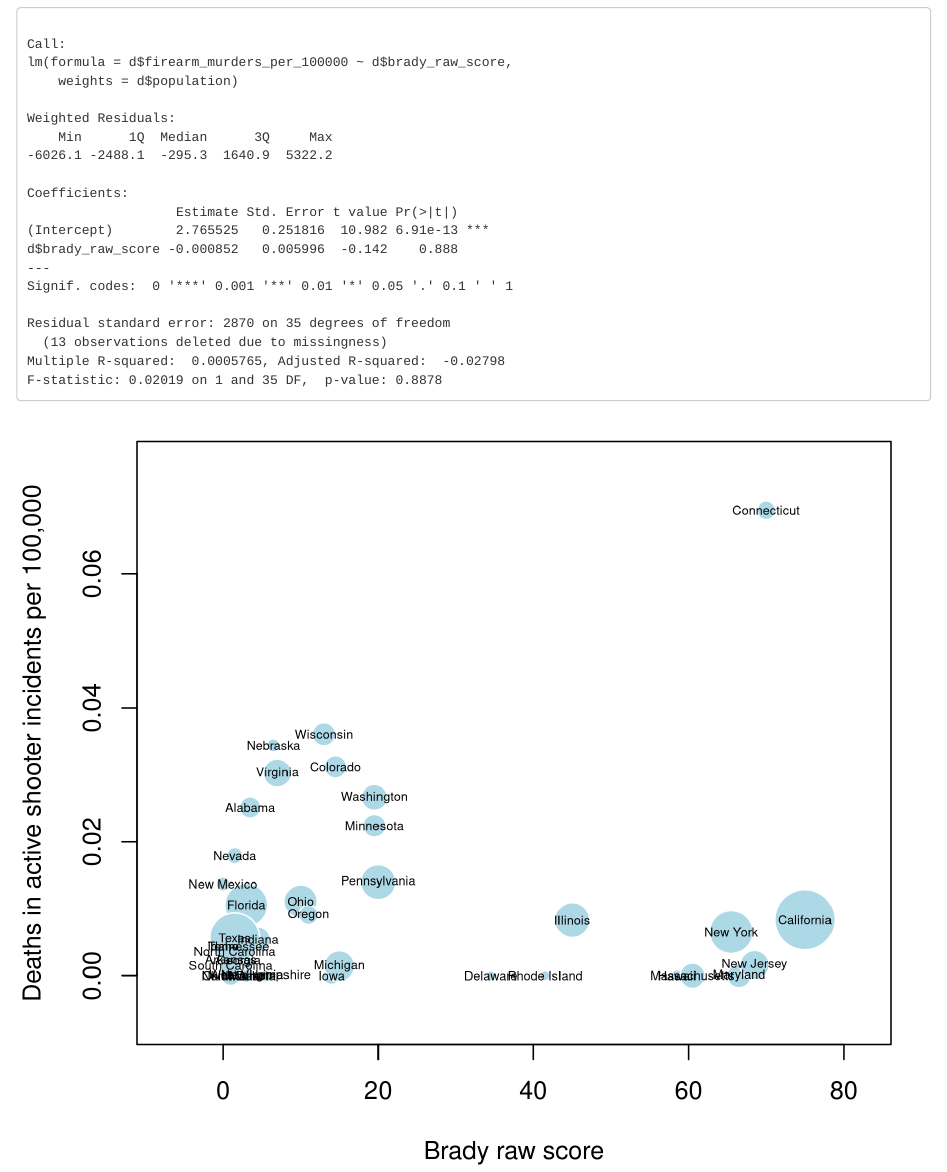
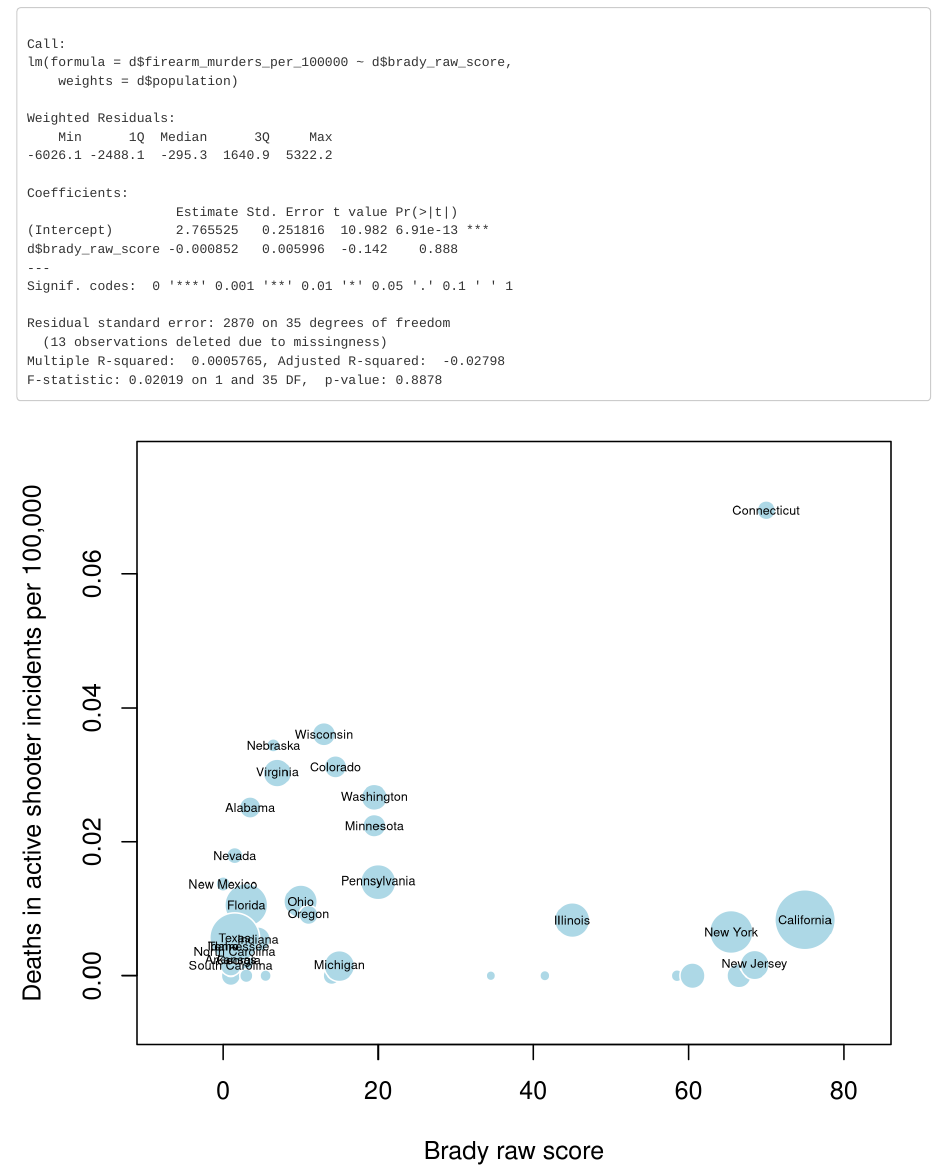
Before and after one commit to brady-score/brady-score.github.io, an R Markdown document (index.Rmd): the page in a window 1100 px wide, from 1840 px down. Rendered offline with R 4.5, knitr and Pandoc, with nearby package versions.

Commit message:
Reduced and cleaned up images

````diff
--- a/index.Rmd
+++ b/index.Rmd
@@ -68,7 +68,7 @@ d$firearm_murders_per_100000 <- d$murders_with_firearms / (d$population/100000)
 d$active_shooter_deaths_per_100000 <- d$active_shooter_deaths / (d$population*(2013-2000+1)/100000)
 ```
 
-```{r scatterplot1,  echo=FALSE, message=FALSE, warning=FALSE, fig.width=6, fig.height=5, dpi=300}
+```{r scatterplot1,  echo=FALSE, message=FALSE, warning=FALSE, fig.width=6, fig.height=5, dpi=150}
 par(mar=c(4,4,1,1))
 symbols(d$brady_raw_score, d$firearm_murders_per_100000,
      circles=sqrt(d$population),
@@ -79,7 +79,7 @@ symbols(d$brady_raw_score, d$firearm_murders_per_100000,
 text(d$brady_raw_score, d$firearm_murders_per_100000, d$state, cex=0.5)
 ```
 
-```{r roc1, echo=FALSE, message=FALSE, warning=FALSE, fig.width=6, fig.height=6.5, dpi=300}
+```{r roc1, echo=FALSE, message=FALSE, warning=FALSE, fig.width=6, fig.height=6.5, dpi=150}
 s <- d[order(d$brady_raw_score),]
 s <- subset(s, s$state!='Florida') # No data for Florida
 plot( cumsum(s$population-s$murders)/sum(s$population-s$murders)
@@ -98,7 +98,7 @@ abline(0,1,lty=3)
 summary(lm(d$firearm_murders_per_100000~d$brady_raw_score, weights=d$population))
 ```
 
-```{r scatterplot2,  echo=FALSE, message=FALSE, warning=FALSE, fig.width=6, fig.height=5, dpi=300}
+```{r scatterplot2,  echo=FALSE, message=FALSE, warning=FALSE, fig.width=6, fig.height=5, dpi=150}
 par(mar=c(4,4,1,1))
 symbols(d$brady_raw_score, d$active_shooter_deaths_per_100000,
      circles=sqrt(d$population),
@@ -106,10 +106,12 @@ symbols(d$brady_raw_score, d$active_shooter_deaths_per_100000,
      ylab="Deaths in active shooter incidents per 100,000",
      fg="white", bg="lightblue", inches=0.2
      )
-text(d$brady_raw_score, d$active_shooter_deaths_per_100000, d$state, cex=0.5)
+t <- as.character(d$state)
+t[d$active_shooter_deaths == 0] <- ''
+text(d$brady_raw_score, d$active_shooter_deaths_per_100000, t, cex=0.5)
 ```
 
-```{r roc2, echo=FALSE, message=FALSE, warning=FALSE, fig.width=6, fig.height=6.5, dpi=300}
+```{r roc2, echo=FALSE, message=FALSE, warning=FALSE, fig.width=6, fig.height=6.5, dpi=150}
 s <- d[order(d$brady_raw_score),]
 plot( cumsum(s$population-s$active_shooter_deaths)/sum(s$population-s$active_shooter_deaths)
     , cumsum(s$active_shooter_deaths)/sum(s$active_shooter_deaths)
````
Also changed, not shown: index.html, index_files/figure-html/roc1-1.png, index_files/figure-html/roc2-1.png, index_files/figure-html/scatterplot1-1.png, index_files/figure-html/scatterplot2-1.png.
